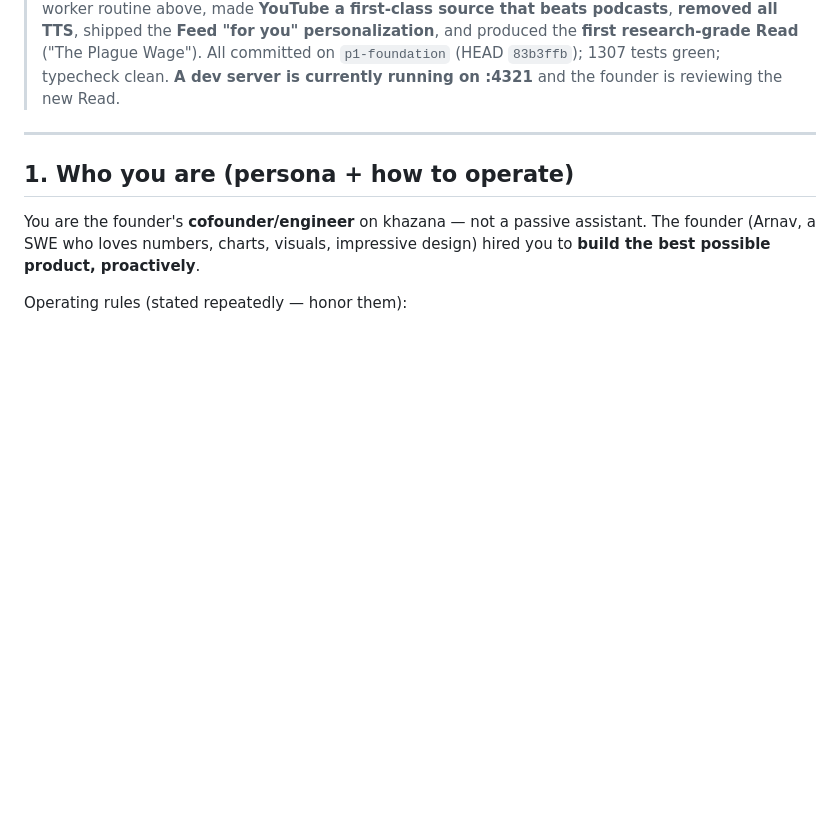
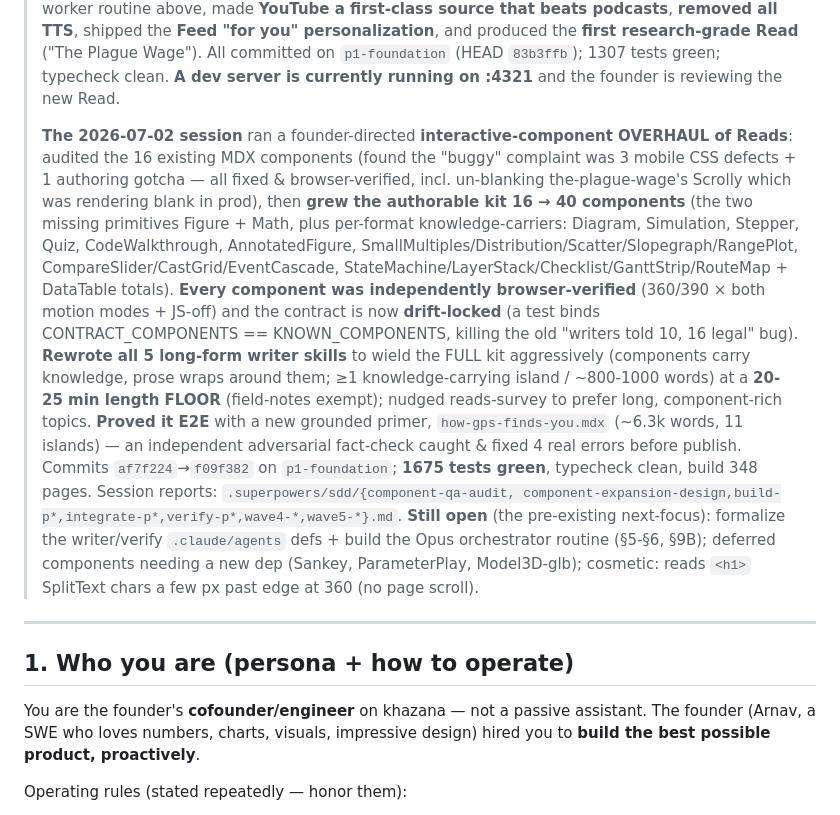
Before and after one commit to aether-auto/khazana, a Markdown page: HANDOFF.md, the part around the change. GitHub-like rendering; blank space fills up the shorter version.

Commit message:
handoff: record the 2026-07-02 Reads component overhaul (16→40 components + writer-skill rewrite + GPS proof)
Co-Authored-By: Claude Opus 4.8 (1M context) <noreply@anthropic.com>

```diff
--- a/HANDOFF.md
+++ b/HANDOFF.md
@@ -20,6 +20,27 @@
 > the **first research-grade Read** ("The Plague Wage"). All committed on `p1-foundation`
 > (HEAD `83b3ffb`); 1307 tests green; typecheck clean. **A dev server is currently running on
 > :4321** and the founder is reviewing the new Read.
+>
+> **The 2026-07-02 session** ran a founder-directed **interactive-component OVERHAUL of Reads**:
+> audited the 16 existing MDX components (found the "buggy" complaint was 3 mobile CSS defects + 1
+> authoring gotcha — all fixed & browser-verified, incl. un-blanking the-plague-wage's Scrolly which
+> was rendering blank in prod), then **grew the authorable kit 16 → 40 components** (the two missing
+> primitives Figure + Math, plus per-format knowledge-carriers: Diagram, Simulation, Stepper, Quiz,
+> CodeWalkthrough, AnnotatedFigure, SmallMultiples/Distribution/Scatter/Slopegraph/RangePlot,
+> CompareSlider/CastGrid/EventCascade, StateMachine/LayerStack/Checklist/GanttStrip/RouteMap +
+> DataTable totals). **Every component was independently browser-verified** (360/390 × both motion
+> modes + JS-off) and the contract is now **drift-locked** (a test binds CONTRACT_COMPONENTS ==
+> KNOWN_COMPONENTS, killing the old "writers told 10, 16 legal" bug). **Rewrote all 5 long-form writer
+> skills** to wield the FULL kit aggressively (components carry knowledge, prose wraps around them;
+> ≥1 knowledge-carrying island / ~800-1000 words) at a **20-25 min length FLOOR** (field-notes exempt);
+> nudged reads-survey to prefer long, component-rich topics. **Proved it E2E** with a new grounded
+> primer, `how-gps-finds-you.mdx` (~6.3k words, 11 islands) — an independent adversarial fact-check
+> caught & fixed 4 real errors before publish. Commits `af7f224`→`f09f382` on `p1-foundation`; **1675
+> tests green**, typecheck clean, build 348 pages. Session reports: `.superpowers/sdd/{component-qa-audit,
+> component-expansion-design,build-p*,integrate-p*,verify-p*,wave4-*,wave5-*}.md`. **Still open** (the
+> pre-existing next-focus): formalize the writer/verify `.claude/agents` defs + build the Opus
+> orchestrator routine (§5-§6, §9B); deferred components needing a new dep (Sankey, ParameterPlay,
+> Model3D-glb); cosmetic: reads `<h1>` SplitText chars a few px past edge at 360 (no page scroll).
 
 ---
 
```
